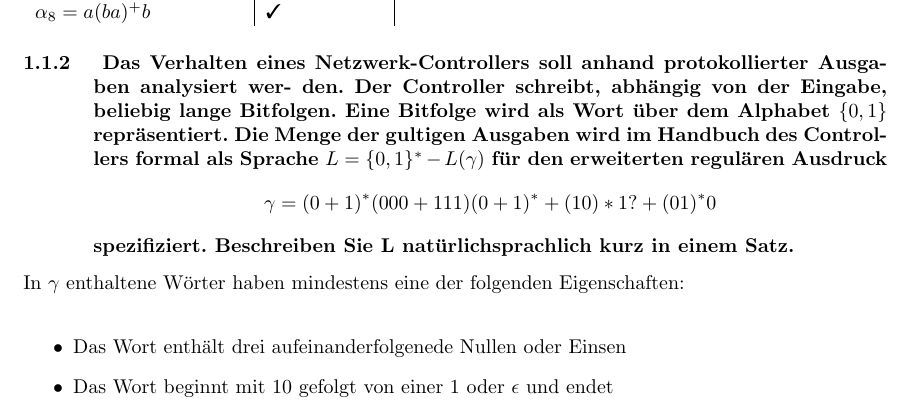
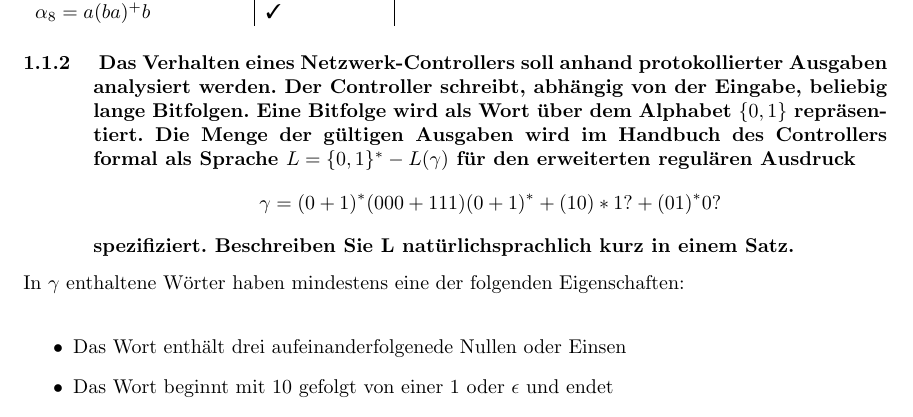
Before and after one commit to kaffeeMn/SS18, a LaTeX document (GTI/UB/UB1/ub1.tex): part of page 2 of 5, cut so that both start at the same text. The pictures show the PDF file GTI/UB/UB1/ub1.pdf that the author committed with the source.

Commit message:
should be fine as is

```diff
--- a/GTI/UB/UB1/ub1.tex
+++ b/GTI/UB/UB1/ub1.tex
@@ -72,12 +72,12 @@
 \end{tabular}
 \subsubsection{\
     Das Verhalten eines Netzwerk-Controllers soll anhand protokollierter
-        Ausgaben analysiert wer- den. Der Controller schreibt, abh"angig von der
+        Ausgaben analysiert werden. Der Controller schreibt, abh"angig von der
         Eingabe, beliebig lange Bitfolgen. Eine Bitfolge wird als Wort "uber dem
-        Alphabet $\{0, 1\}$ repr"asentiert. Die Menge der gültigen Ausgaben wird
+        Alphabet $\{0, 1\}$ repr"asentiert. Die Menge der g"ultigen Ausgaben wird
         im  Handbuch des Controllers formal als Sprache
         $L = \{0,1\}^* - L(\gamma)$ f"ur den erweiterten regul"aren Ausdruck\[
-            \gamma = (0+1)^* (000 + 111)(0+1)^* + (10)*1? + (01)^*0
+            \gamma = (0+1)^* (000 + 111)(0+1)^* + (10)*1? + (01)^*0?
             \]
         spezifiziert. Beschreiben Sie L nat"urlichsprachlich kurz in einem Satz.
     }
```
Also changed, not shown: GTI/UB/UB1/ub1.pdf.
